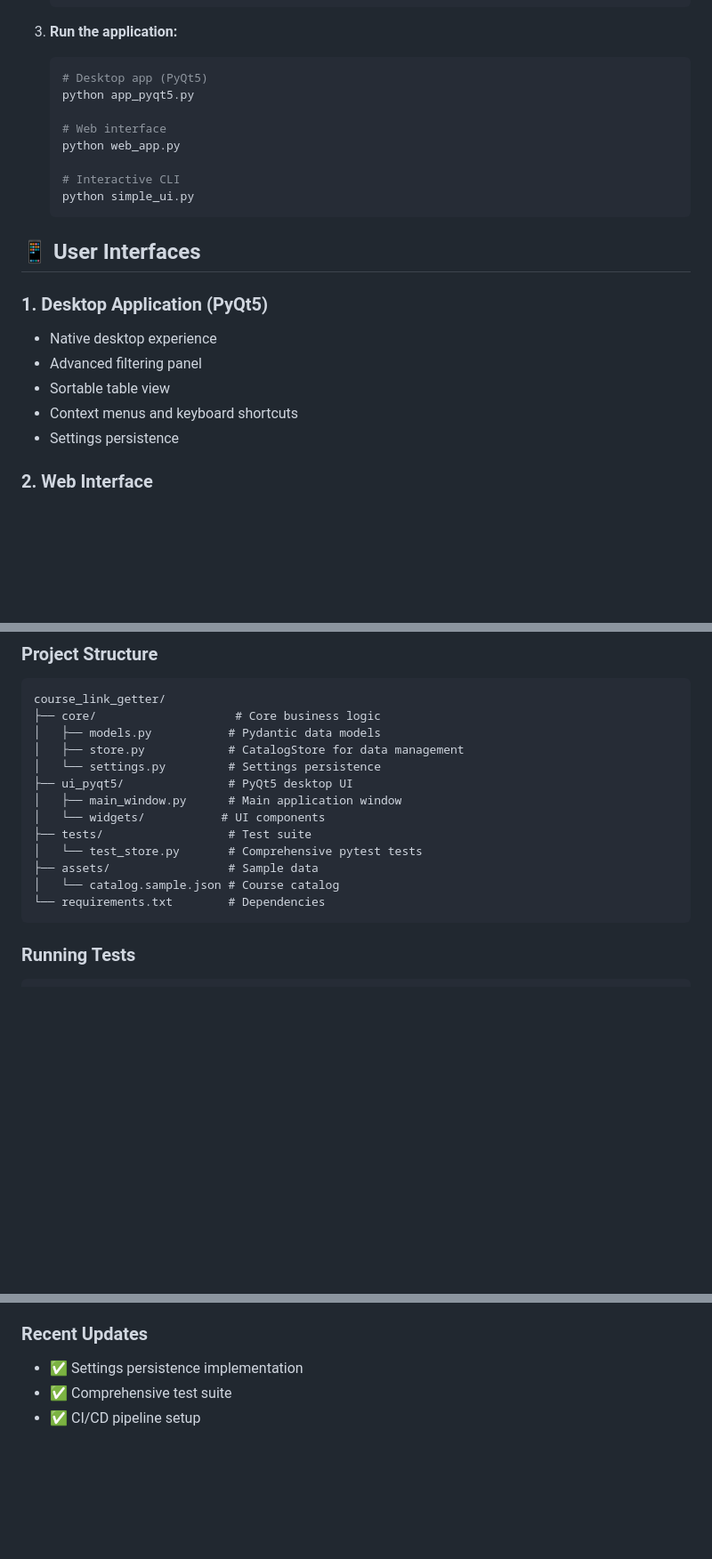
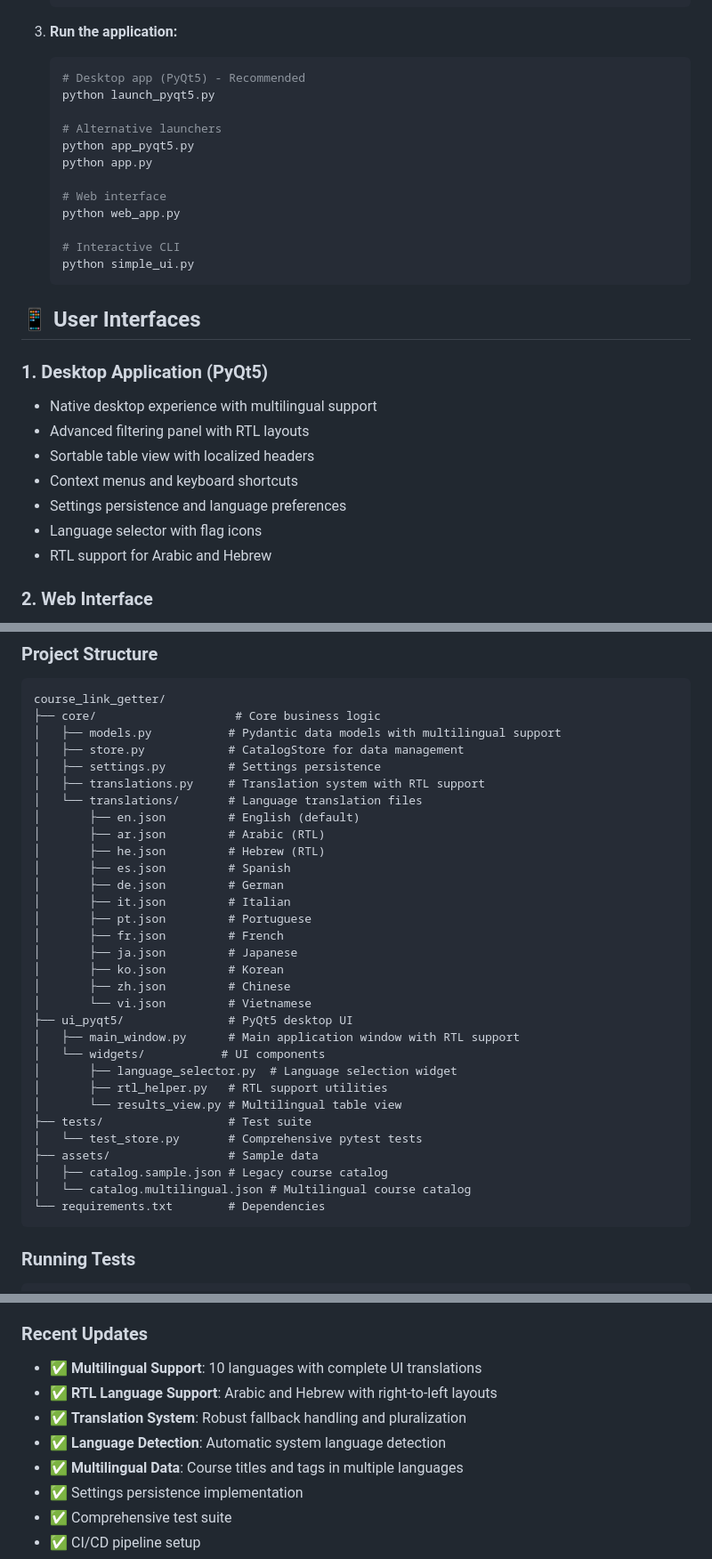
Before and after one commit to HulkBetii/GetLink, a Markdown page: README.md, 3 parts joined by grey strips. Shown at 89% size. Drawn GitHub-style; blank space fills up the shorter version.

````diff
--- a/README.md
+++ b/README.md
@@ -45,8 +55,12 @@ A desktop application for managing and searching course catalogs with advanced f
 
 3. **Run the application:**
    ```bash
-   # Desktop app (PyQt5)
+   # Desktop app (PyQt5) - Recommended
+   python launch_pyqt5.py
+
+   # Alternative launchers
    python app_pyqt5.py
+   python app.py
 
    # Web interface
    python web_app.py
@@ -58,11 +72,13 @@ A desktop application for managing and searching course catalogs with advanced f
 ## 📱 User Interfaces
 
 ### 1. Desktop Application (PyQt5)
-- Native desktop experience
-- Advanced filtering panel
-- Sortable table view
+- Native desktop experience with multilingual support
+- Advanced filtering panel with RTL layouts
+- Sortable table view with localized headers
 - Context menus and keyboard shortcuts
-- Settings persistence
+- Settings persistence and language preferences
+- Language selector with flag icons
+- RTL support for Arabic and Hebrew
 
 ### 2. Web Interface
 - Browser-based interface
@@ -82,16 +98,34 @@ A desktop application for managing and searching course catalogs with advanced f
 ```
 course_link_getter/
 ├── core/                    # Core business logic
-│   ├── models.py           # Pydantic data models
+│   ├── models.py           # Pydantic data models with multilingual support
 │   ├── store.py            # CatalogStore for data management
-│   └── settings.py         # Settings persistence
+│   ├── settings.py         # Settings persistence
+│   ├── translations.py     # Translation system with RTL support
+│   └── translations/       # Language translation files
+│       ├── en.json         # English (default)
+│       ├── ar.json         # Arabic (RTL)
+│       ├── he.json         # Hebrew (RTL)
+│       ├── es.json         # Spanish
+│       ├── de.json         # German
+│       ├── it.json         # Italian
+│       ├── pt.json         # Portuguese
+│       ├── fr.json         # French
+│       ├── ja.json         # Japanese
+│       ├── ko.json         # Korean
+│       ├── zh.json         # Chinese
+│       └── vi.json         # Vietnamese
 ├── ui_pyqt5/               # PyQt5 desktop UI
-│   ├── main_window.py      # Main application window
+│   ├── main_window.py      # Main application window with RTL support
 │   └── widgets/           # UI components
+│       ├── language_selector.py  # Language selection widget
+│       ├── rtl_helper.py   # RTL support utilities
+│       └── results_view.py # Multilingual table view
 ├── tests/                  # Test suite
 │   └── test_store.py       # Comprehensive pytest tests
 ├── assets/                 # Sample data
-│   └── catalog.sample.json # Course catalog
+│   ├── catalog.sample.json # Legacy course catalog
+│   └── catalog.multilingual.json # Multilingual course catalog
 └── requirements.txt        # Dependencies
 ```
 
@@ -203,6 +276,11 @@ This project is open source and available under the MIT License.
 - [ ] Mobile app version
 
 ### Recent Updates
+- ✅ **Multilingual Support**: 10 languages with complete UI translations
+- ✅ **RTL Language Support**: Arabic and Hebrew with right-to-left layouts
+- ✅ **Translation System**: Robust fallback handling and pluralization
+- ✅ **Language Detection**: Automatic system language detection
+- ✅ **Multilingual Data**: Course titles and tags in multiple languages
 - ✅ Settings persistence implementation
 - ✅ Comprehensive test suite
 - ✅ CI/CD pipeline setup
````
Also changed, not shown: other parts of README.md (+51 -2 lines).
